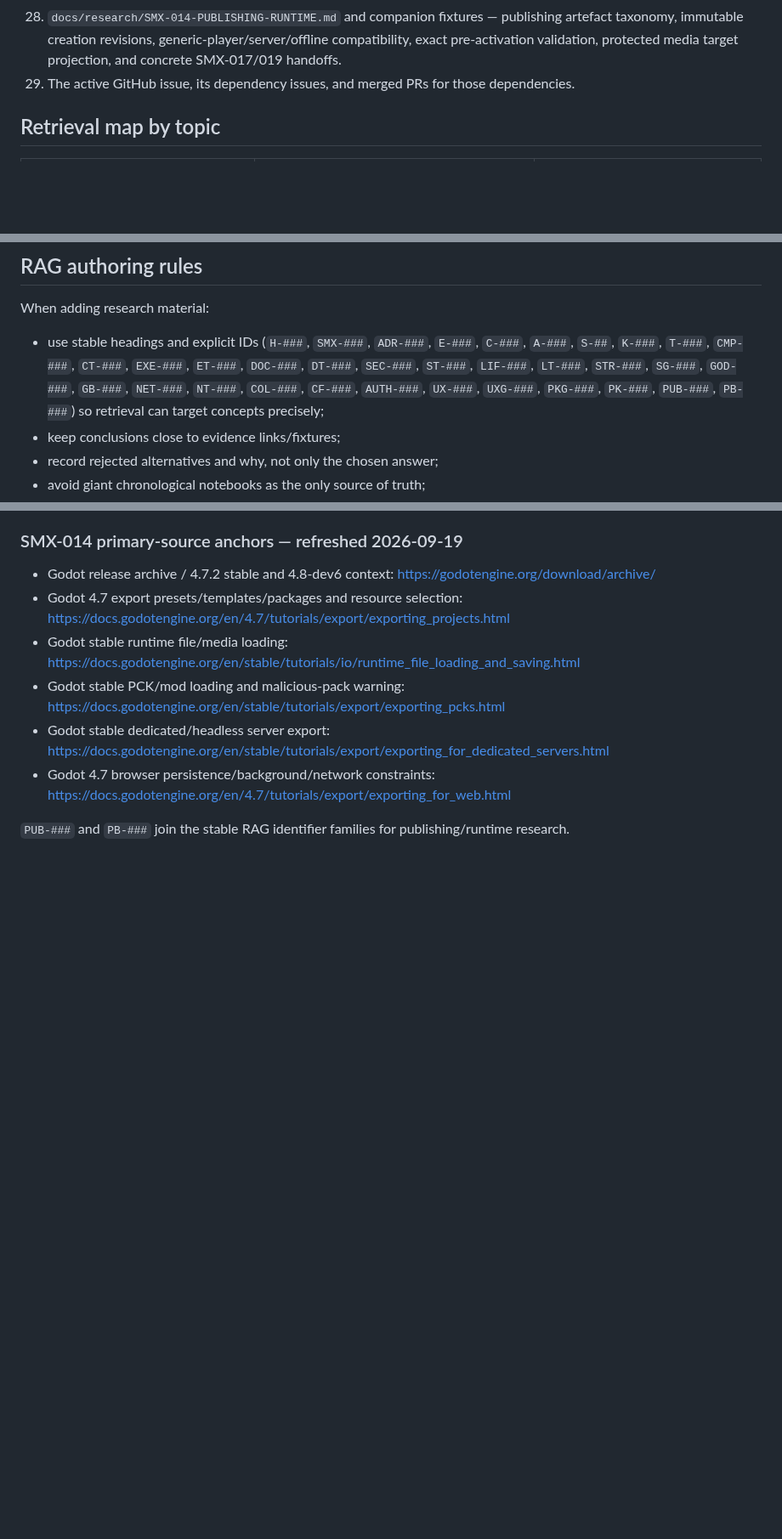
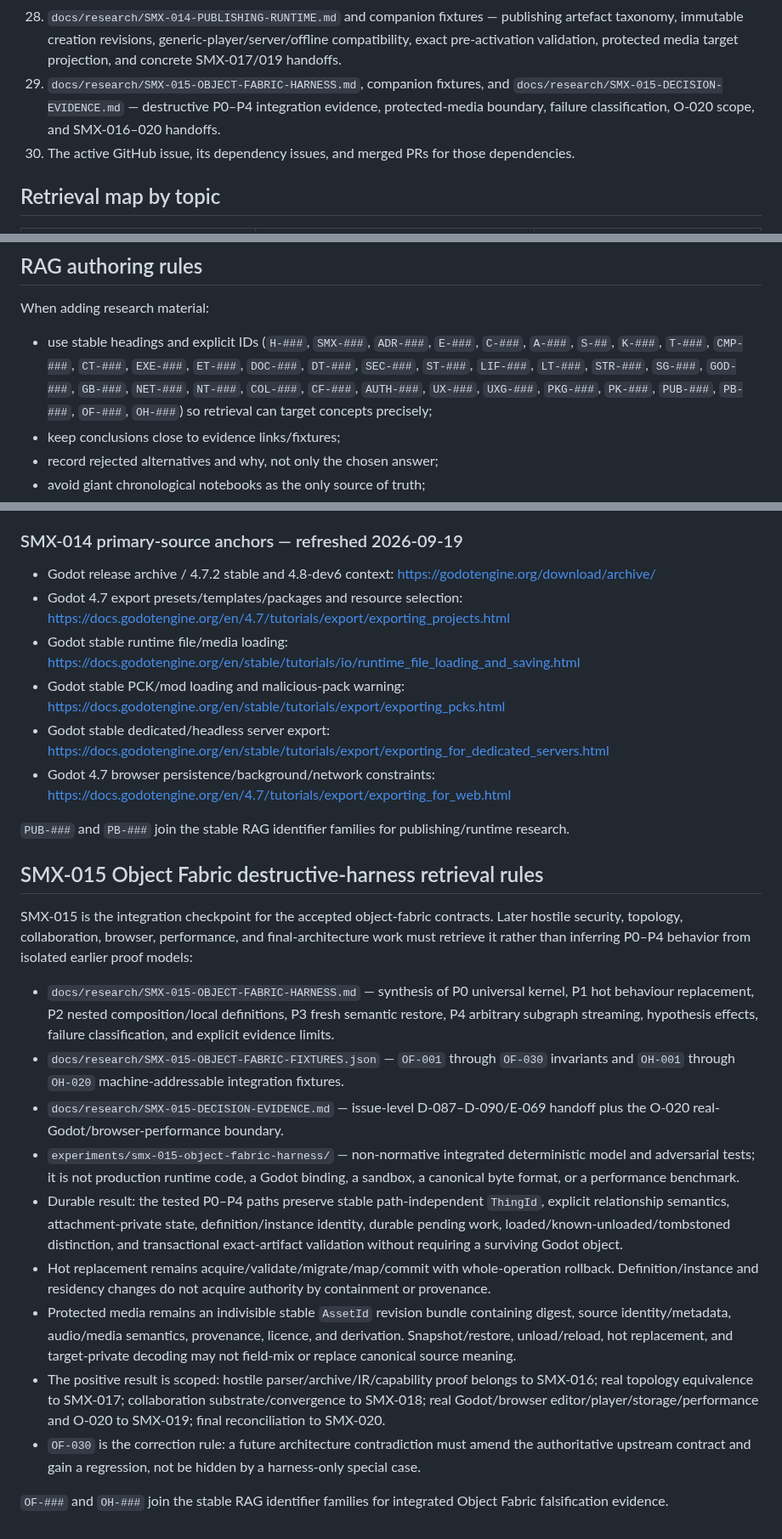
Before and after one commit to techrote/SplashMX, a Markdown page: docs/03-RAG-INDEX.md, 3 parts joined by grey strips. Shown at 85% size. Rendered like a GitHub page; blank space fills up the shorter version.

Commit message:
SMX-015: reconcile RAG retrieval index

```diff
--- a/docs/03-RAG-INDEX.md
+++ b/docs/03-RAG-INDEX.md
@@ -32,7 +32,8 @@ This file is a retrieval-oriented map for autonomous agents. It identifies which
 26. `docs/research/SMX-012-AUTHORING-MODEL.md` and companion fixtures — progressive-disclosure author vocabulary, Stage/Timeline/Rules/Components responsibilities, simple/advanced multiplayer projection, People/collaboration separation, protected media authoring, and concrete SMX-019 gates.
 27. `docs/research/SMX-013-COMPONENT-PACKAGES.md` and companion fixtures — portable component/package identity, exact dependency locks, update/migration rollback, transitive capability attribution, offline/cache, remix/licensing/provenance, and SMX-014/016/019 handoffs.
 28. `docs/research/SMX-014-PUBLISHING-RUNTIME.md` and companion fixtures — publishing artefact taxonomy, immutable creation revisions, generic-player/server/offline compatibility, exact pre-activation validation, protected media target projection, and concrete SMX-017/019 handoffs.
-29. The active GitHub issue, its dependency issues, and merged PRs for those dependencies.
+29. `docs/research/SMX-015-OBJECT-FABRIC-HARNESS.md`, companion fixtures, and `docs/research/SMX-015-DECISION-EVIDENCE.md` — destructive P0–P4 integration evidence, protected-media boundary, failure classification, O-020 scope, and SMX-016–020 handoffs.
+30. The active GitHub issue, its dependency issues, and merged PRs for those dependencies.
 
 ## Retrieval map by topic
 
@@ -290,7 +292,7 @@ The normative freshness rules are in `docs/research/SMX-001-RESEARCH-BASELINE.md
 
 When adding research material:
 
-- use stable headings and explicit IDs (`H-###`, `SMX-###`, `ADR-###`, `E-###`, `C-###`, `A-###`, `S-##`, `K-###`, `T-###`, `CMP-###`, `CT-###`, `EXE-###`, `ET-###`, `DOC-###`, `DT-###`, `SEC-###`, `ST-###`, `LIF-###`, `LT-###`, `STR-###`, `SG-###`, `GOD-###`, `GB-###`, `NET-###`, `NT-###`, `COL-###`, `CF-###`, `AUTH-###`, `UX-###`, `UXG-###`, `PKG-###`, `PK-###`, `PUB-###`, `PB-###`) so retrieval can target concepts precisely;
+- use stable headings and explicit IDs (`H-###`, `SMX-###`, `ADR-###`, `E-###`, `C-###`, `A-###`, `S-##`, `K-###`, `T-###`, `CMP-###`, `CT-###`, `EXE-###`, `ET-###`, `DOC-###`, `DT-###`, `SEC-###`, `ST-###`, `LIF-###`, `LT-###`, `STR-###`, `SG-###`, `GOD-###`, `GB-###`, `NET-###`, `NT-###`, `COL-###`, `CF-###`, `AUTH-###`, `UX-###`, `UXG-###`, `PKG-###`, `PK-###`, `PUB-###`, `PB-###`, `OF-###`, `OH-###`) so retrieval can target concepts precisely;
 - keep conclusions close to evidence links/fixtures;
 - record rejected alternatives and why, not only the chosen answer;
 - avoid giant chronological notebooks as the only source of truth;
@@ -470,3 +472,19 @@ SMX-014 adds the publication and generic-runtime contract that topology, sandbox
 - Godot 4.7 browser persistence/background/network constraints: https://docs.godotengine.org/en/4.7/tutorials/export/exporting_for_web.html
 
 `PUB-###` and `PB-###` join the stable RAG identifier families for publishing/runtime research.
+
+## SMX-015 Object Fabric destructive-harness retrieval rules
+
+SMX-015 is the integration checkpoint for the accepted object-fabric contracts. Later hostile security, topology, collaboration, browser, performance, and final-architecture work must retrieve it rather than inferring P0–P4 behavior from isolated earlier proof models:
+
+- `docs/research/SMX-015-OBJECT-FABRIC-HARNESS.md` — synthesis of P0 universal kernel, P1 hot behaviour replacement, P2 nested composition/local definitions, P3 fresh semantic restore, P4 arbitrary subgraph streaming, hypothesis effects, failure classification, and explicit evidence limits.
+- `docs/research/SMX-015-OBJECT-FABRIC-FIXTURES.json` — `OF-001` through `OF-030` invariants and `OH-001` through `OH-020` machine-addressable integration fixtures.
+- `docs/research/SMX-015-DECISION-EVIDENCE.md` — issue-level D-087–D-090/E-069 handoff plus the O-020 real-Godot/browser-performance boundary.
+- `experiments/smx-015-object-fabric-harness/` — non-normative integrated deterministic model and adversarial tests; it is not production runtime code, a Godot binding, a sandbox, a canonical byte format, or a performance benchmark.
+- Durable result: the tested P0–P4 paths preserve stable path-independent `ThingId`, explicit relationship semantics, attachment-private state, definition/instance identity, durable pending work, loaded/known-unloaded/tombstoned distinction, and transactional exact-artifact validation without requiring a surviving Godot object.
+- Hot replacement remains acquire/validate/migrate/map/commit with whole-operation rollback. Definition/instance and residency changes do not acquire authority by containment or provenance.
+- Protected media remains an indivisible stable `AssetId` revision bundle containing digest, source identity/metadata, audio/media semantics, provenance, licence, and derivation. Snapshot/restore, unload/reload, hot replacement, and target-private decoding may not field-mix or replace canonical source meaning.
+- The positive result is scoped: hostile parser/archive/IR/capability proof belongs to SMX-016; real topology equivalence to SMX-017; collaboration substrate/convergence to SMX-018; real Godot/browser editor/player/storage/performance and O-020 to SMX-019; final reconciliation to SMX-020.
+- `OF-030` is the correction rule: a future architecture contradiction must amend the authoritative upstream contract and gain a regression, not be hidden by a harness-only special case.
+
+`OF-###` and `OH-###` join the stable RAG identifier families for integrated Object Fabric falsification evidence.
```
Also changed, not shown: other parts of docs/03-RAG-INDEX.md (+2 -1 lines).
